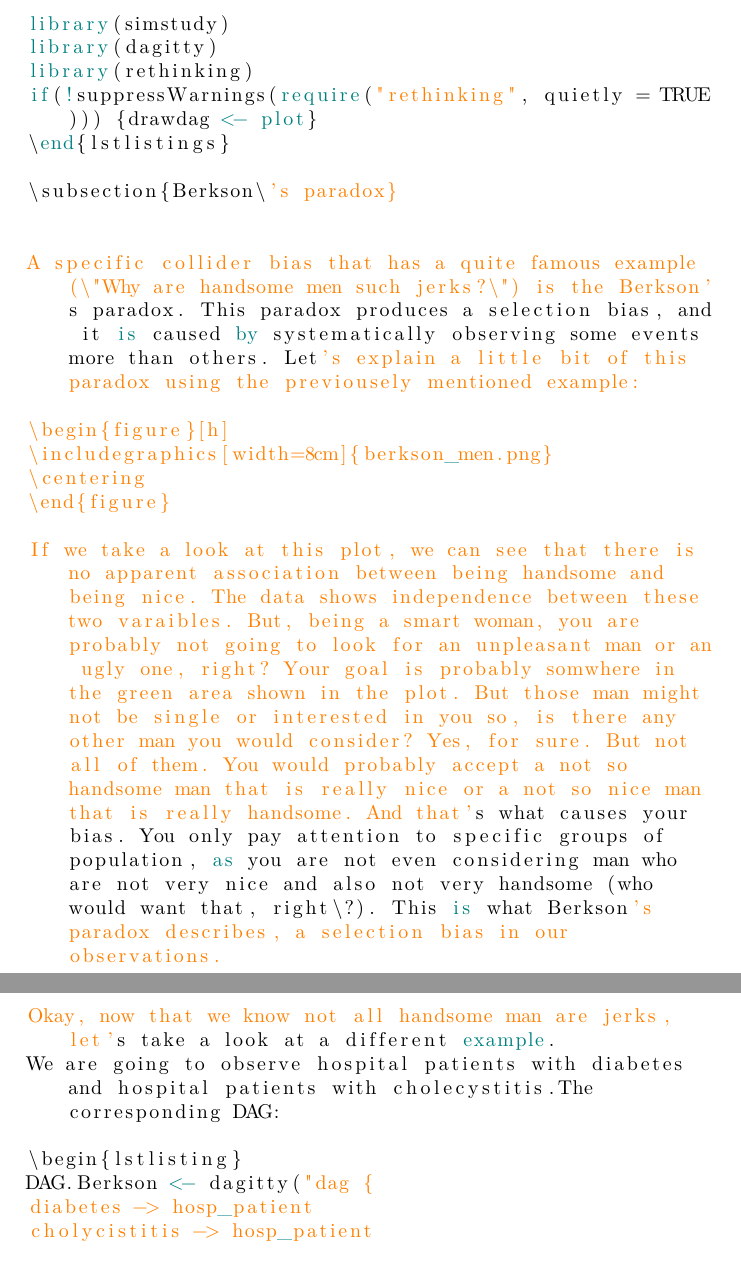
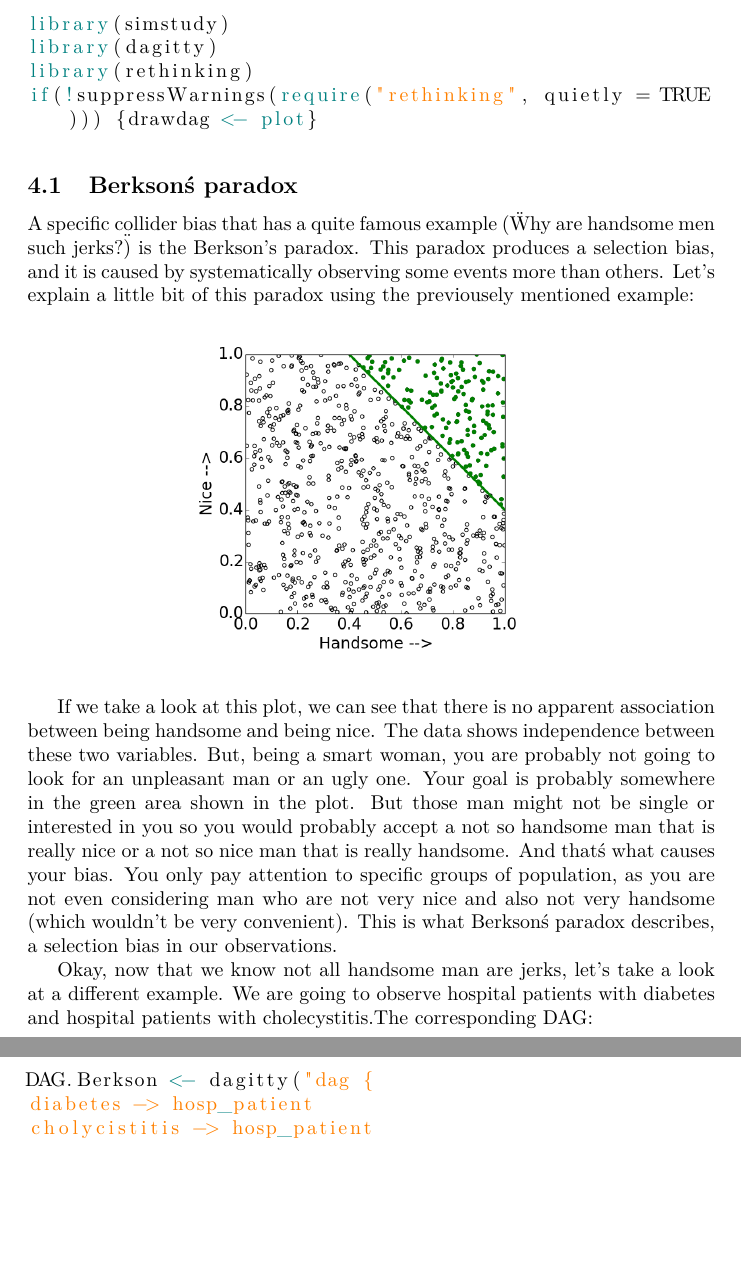
Before and after one commit to igarcia17/causal_inference, a LaTeX document (vignettes/Collounder.vignette.tex): two parts of pages 51 and 52 of 61, joined at a grey line, cut so that both start at the same text, the shorter picture padded with empty space. Compiled offline with pdfLaTeX; a LaTeX package or settings file that is missing is left out.

Commit message:
solved compilation issue

```diff
--- a/vignettes/Collounder.vignette.tex
+++ b/vignettes/Collounder.vignette.tex
@@ -1616,7 +1616,7 @@ library(simstudy)
 library(dagitty)
 library(rethinking)
 if(!suppressWarnings(require("rethinking", quietly = TRUE))) {drawdag <- plot}
-\end{lstlistings}
+\end{lstlisting}
 
 \subsection{Berkson\'s paradox}
 
@@ -1628,7 +1628,7 @@ A specific collider bias that has a quite famous example (\"Why are handsome men
 \centering
 \end{figure}
 
-If we take a look at this plot, we can see that there is no apparent association between being handsome and being nice. The data shows independence between these two varaibles. But, being a smart woman, you are probably not going to look for an unpleasant man or an ugly one, right? Your goal is probably somwhere in the green area shown in the plot. But those man might not be single or interested in you so, is there any other man you would consider? Yes, for sure. But not all of them. You would probably accept a not so handsome man that is really nice or a not so nice man that is really handsome. And that's what causes your bias. You only pay attention to specific groups of population, as you are not even considering man who are not very nice and also not very handsome (who would want that, right\?). This is what Berkson's paradox describes, a selection bias in our observations.
+If we take a look at this plot, we can see that there is no apparent association between being handsome and being nice. The data shows independence between these two variables. But, being a smart woman, you are probably not going to look for an unpleasant man or an ugly one. Your goal is probably somewhere in the green area shown in the plot. But those man might not be single or interested in you so you would probably accept a not so handsome man that is really nice or a not so nice man that is really handsome. And that\'s what causes your bias. You only pay attention to specific groups of population, as you are not even considering man who are not very nice and also not very handsome (which wouldn't be very convenient). This is what Berkson\'s paradox describes, a selection bias in our observations.
 
 Okay, now that we know not all handsome man are jerks, let's take a look at a different example.
 We are going to observe hospital patients with diabetes and hospital patients with cholecystitis.The corresponding DAG:
```
Also changed, not shown: vignettes/Collounder.vignette.pdf, 4 other files.
